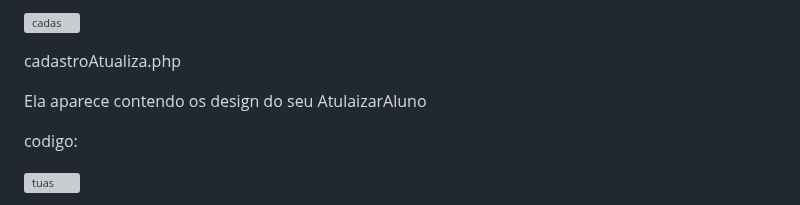
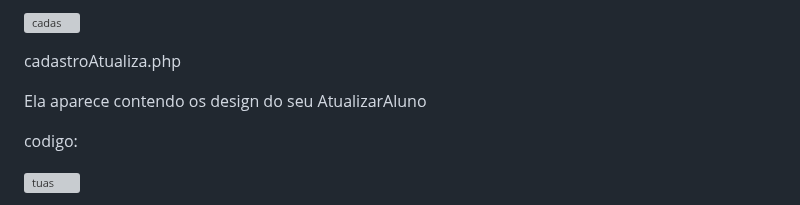
Before and after one commit to Kemersonsilva07/Crud, a Markdown page: README.md, the part around the change. Drawn GitHub-style; grey boxes are pictures that could not be loaded.

```diff
--- a/README.md
+++ b/README.md
@@ -181,7 +181,7 @@ CODIGO:
 
 cadastroAtualiza.php
 
-Ela aparece contendo os design do seu AtulaizarAluno
+Ela aparece contendo os design do seu AtualizarAluno
 
 codigo:
 
```
